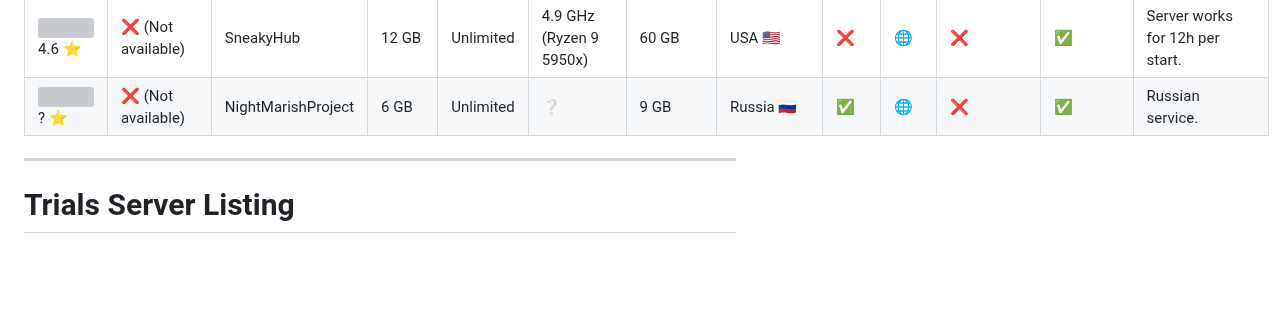
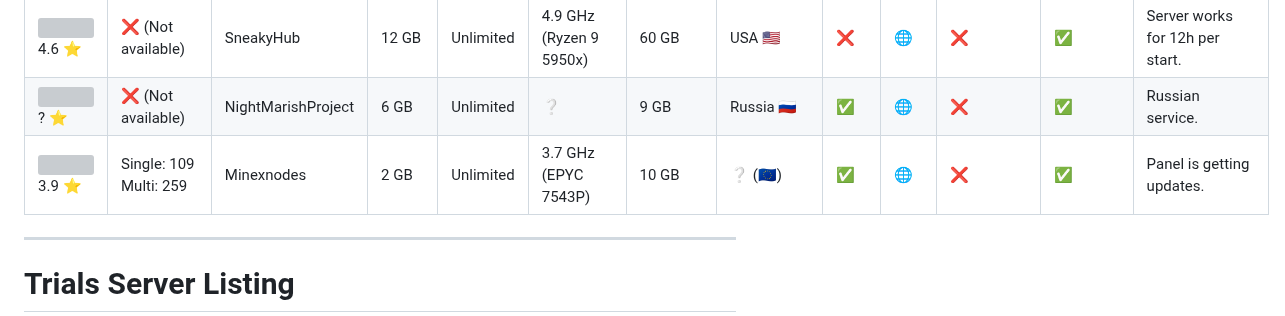
Before and after one commit to Myuui/Free-Minecraft-Hosts, a Markdown page: README.md, the part around the change. Rendered like a GitHub page; blank space fills up the shorter version; grey boxes are pictures that could not be loaded.

Commit message:
Added Minexnodes

```diff
--- a/README.md
+++ b/README.md
@@ -71,7 +71,7 @@ Reviews | Benchmark | Host | Ram | Number of slots | CPU Frequence | Storage | L
 |![](https://cdn.trustpilot.net/brand-assets/4.1.0/stars/stars-4.svg) 3.9 ⭐| ❌ (Not available) | Slicehosting | 4 GB | Unlimited | 4.3 GHz (Ryzen 9 3900) | 8 GB | USA :us: / United Kingdom 🇬🇧 / Germany 🇩🇪 / Singapore :singapore: | ❌ | [🌐](https://dash.slicehosting.tech/auth/login) | ❌ | ✅ | Server locations switch according to sale of dedicated servers we get, virtual currency that can be used for better hardware, CPU can varry: either ryzen 9 3900, xeon gold 5412U or epyc 7543P
 |![](https://cdn.trustpilot.net/brand-assets/4.1.0/stars/stars-4.5.svg) 4.6 ⭐| ❌ (Not available) | SneakyHub | 12 GB | Unlimited | 4.9 GHz (Ryzen 9 5950x) | 60 GB | USA :us: | ❌ | [🌐](https://dash.sneakyhub.com/home) | ❌ | ✅ | Server works for 12h per start.
 |![](https://cdn.trustpilot.net/brand-assets/4.1.0/stars/stars-0.svg) ? ⭐ | ❌ (Not available) | NightMarishProject | 6 GB | Unlimited |❔| 9 GB | Russia :ru: | ✅ | [🌐](https://discord.gg/gu78cMqJPZ) | ❌ | ✅ | Russian service.
-
+| ![](https://cdn.trustpilot.net/brand-assets/4.1.0/stars/stars-4.svg) 3.9 ⭐ | Single: 109  Multi: 259 | Minexnodes | 2 GB | Unlimited | 3.7 GHz (EPYC 7543P) | 10 GB | ❔ (🇪🇺) | ✅ | [🌐](https://discord.gg/EpVXHVHf) | ❌ | ✅ | Panel is getting updates. |
 
 ***
 
```
